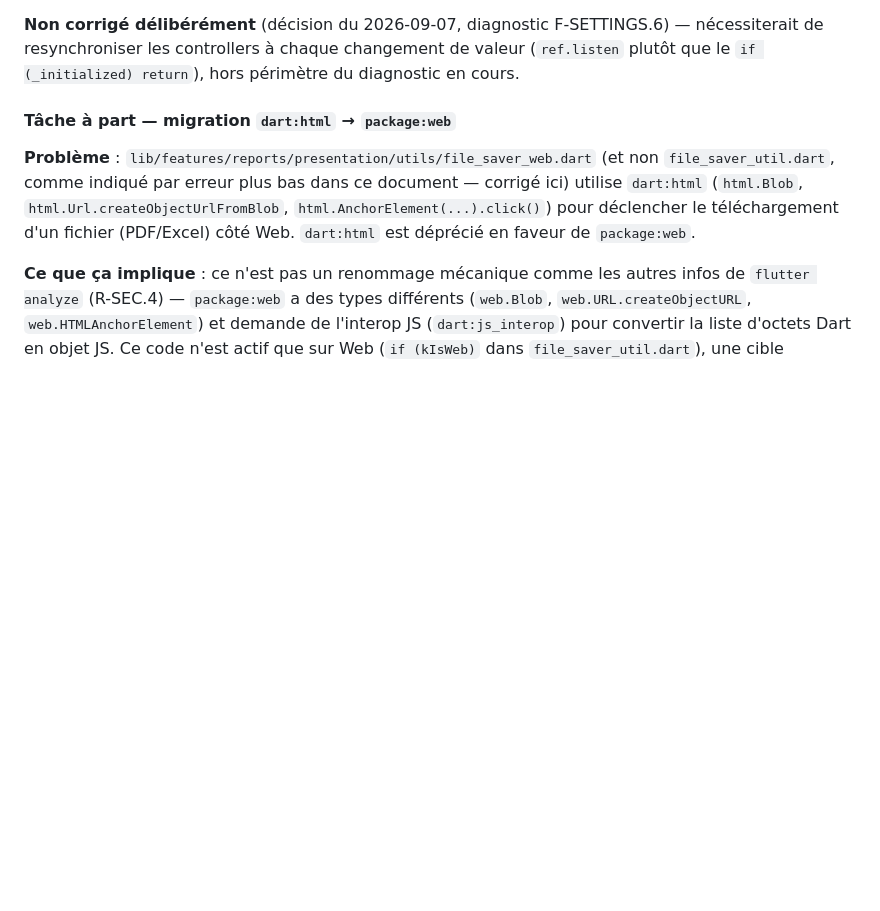
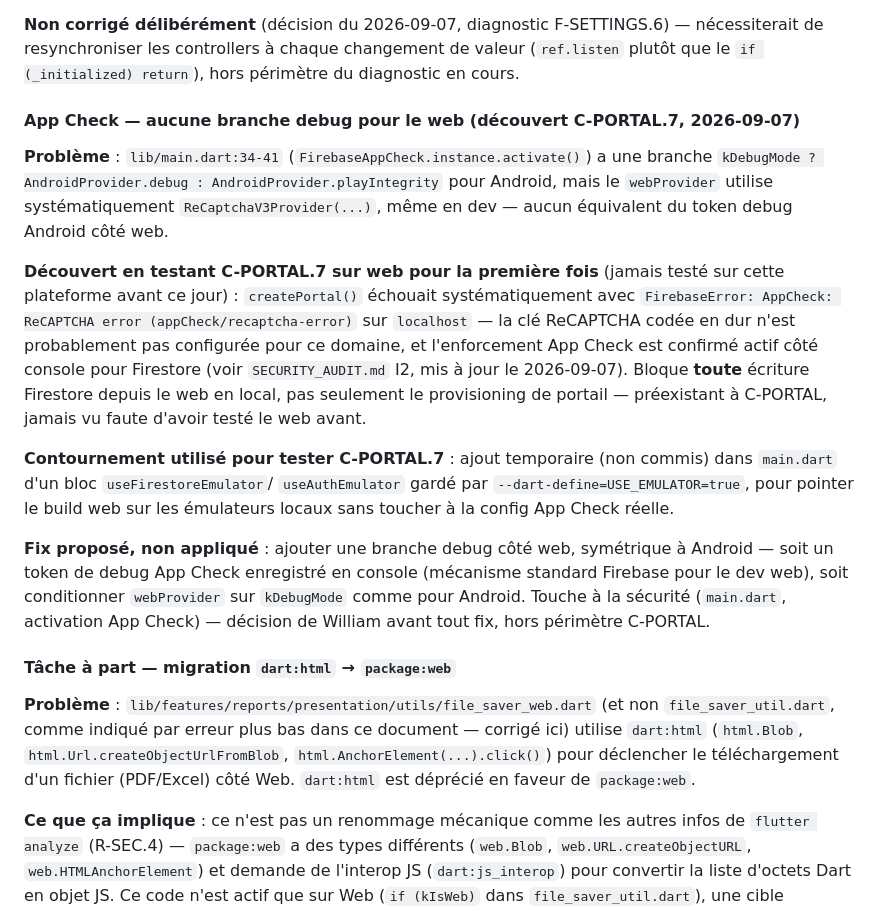
Before and after one commit to faceoff2003/worklog_pro, a Markdown page: CONTEXT.md, the part around the change. Rendered like a GitHub page; blank space fills up the shorter version.

```diff
--- a/CONTEXT.md
+++ b/CONTEXT.md
@@ -503,6 +503,37 @@ F-SETTINGS.6) — nécessiterait de resynchroniser les controllers à
 chaque changement de valeur (`ref.listen` plutôt que le
 `if (_initialized) return`), hors périmètre du diagnostic en cours.
 
+#### App Check — aucune branche debug pour le web (découvert C-PORTAL.7, 2026-09-07)
+**Problème** : `lib/main.dart:34-41` (`FirebaseAppCheck.instance.activate()`)
+a une branche `kDebugMode ? AndroidProvider.debug : AndroidProvider.playIntegrity`
+pour Android, mais le `webProvider` utilise systématiquement
+`ReCaptchaV3Provider(...)`, même en dev — aucun équivalent du token
+debug Android côté web.
+
+**Découvert en testant C-PORTAL.7 sur web pour la première fois**
+(jamais testé sur cette plateforme avant ce jour) : `createPortal()`
+échouait systématiquement avec `FirebaseError: AppCheck: ReCAPTCHA
+error (appCheck/recaptcha-error)` sur `localhost` — la clé ReCAPTCHA
+codée en dur n'est probablement pas configurée pour ce domaine, et
+l'enforcement App Check est confirmé actif côté console pour Firestore
+(voir `SECURITY_AUDIT.md` I2, mis à jour le 2026-09-07). Bloque **toute**
+écriture Firestore depuis le web en local, pas seulement le
+provisioning de portail — préexistant à C-PORTAL, jamais vu faute
+d'avoir testé le web avant.
+
+**Contournement utilisé pour tester C-PORTAL.7** : ajout temporaire
+(non commis) dans `main.dart` d'un bloc `useFirestoreEmulator`/
+`useAuthEmulator` gardé par `--dart-define=USE_EMULATOR=true`, pour
+pointer le build web sur les émulateurs locaux sans toucher à la
+config App Check réelle.
+
+**Fix proposé, non appliqué** : ajouter une branche debug côté web,
+symétrique à Android — soit un token de debug App Check enregistré en
+console (mécanisme standard Firebase pour le dev web), soit
+conditionner `webProvider` sur `kDebugMode` comme pour Android. Touche
+à la sécurité (`main.dart`, activation App Check) — décision de
+William avant tout fix, hors périmètre C-PORTAL.
+
 #### Tâche à part — migration `dart:html` → `package:web`
 **Problème** : `lib/features/reports/presentation/utils/file_saver_web.dart`
 (et non `file_saver_util.dart`, comme indiqué par erreur plus bas dans
```
Also changed, not shown: SECURITY_AUDIT.md (+21 -4 lines).
